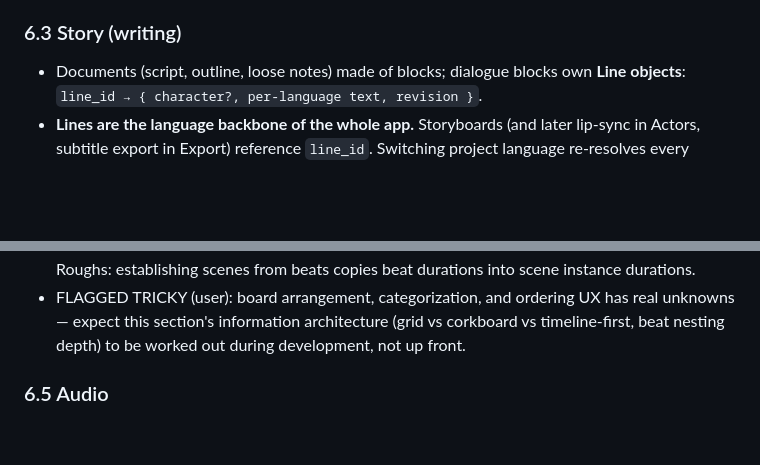
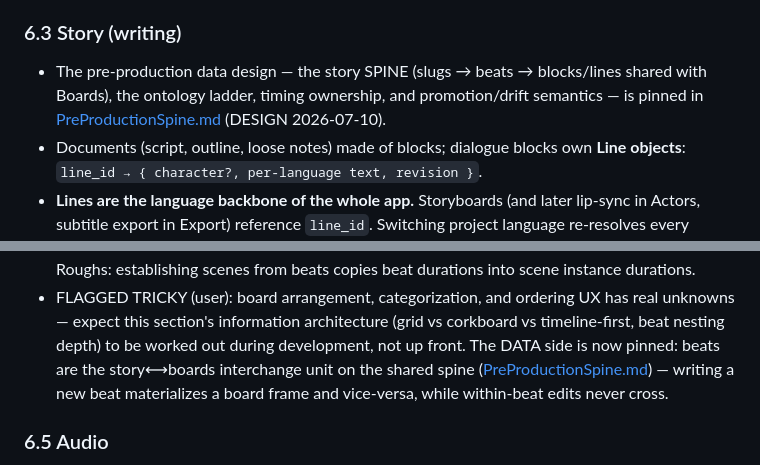
Before and after one commit to HysteriaLove/VectorBrush2, a Markdown page: docs/Architecture.md, 2 parts joined by grey strips. Rendered like a GitHub page; blank space fills up the shorter version.

```diff
--- a/docs/Architecture.md
+++ b/docs/Architecture.md
@@ -434,6 +434,10 @@ actually built. The DECIDED/PROPOSED markers below respect that.)
 
 ### 6.3 Story (writing)
 
+- The pre-production data design — the story SPINE (slugs → beats →
+  blocks/lines shared with Boards), the ontology ladder, timing
+  ownership, and promotion/drift semantics — is pinned in
+  [PreProductionSpine.md](PreProductionSpine.md) (DESIGN 2026-07-10).
 - Documents (script, outline, loose notes) made of blocks; dialogue
   blocks own **Line objects**: `line_id → { character?, per-language
   text, revision }`.
@@ -468,7 +472,11 @@ actually built. The DECIDED/PROPOSED markers below respect that.)
 - FLAGGED TRICKY (user): board arrangement, categorization, and ordering
   UX has real unknowns — expect this section's information architecture
   (grid vs corkboard vs timeline-first, beat nesting depth) to be worked
-  out during development, not up front.
+  out during development, not up front. The DATA side is now pinned:
+  beats are the story⟷boards interchange unit on the shared spine
+  ([PreProductionSpine.md](PreProductionSpine.md)) — writing a new beat
+  materializes a board frame and vice-versa, while within-beat edits
+  never cross.
 
 ### 6.5 Audio
 
```
Also changed, not shown: docs/PreProductionSpine.md (added, +243 -0 lines).
